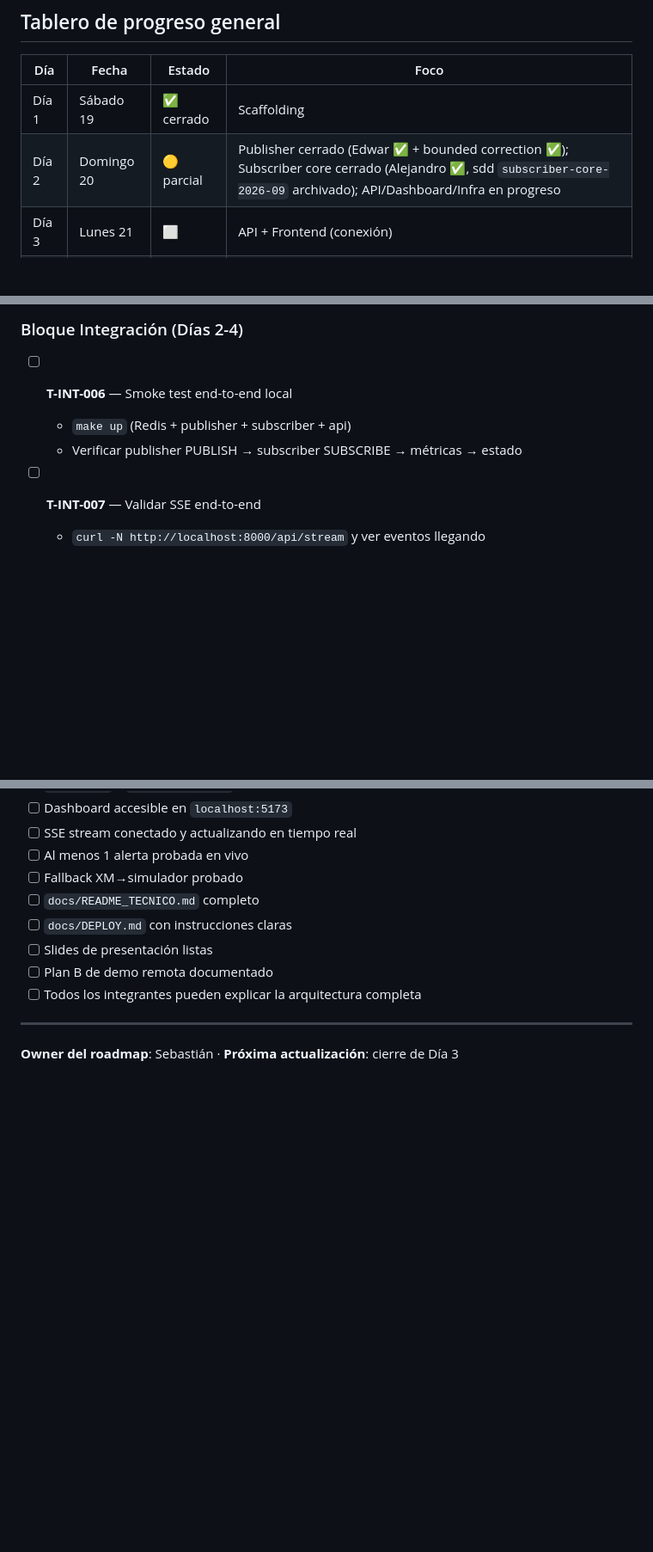
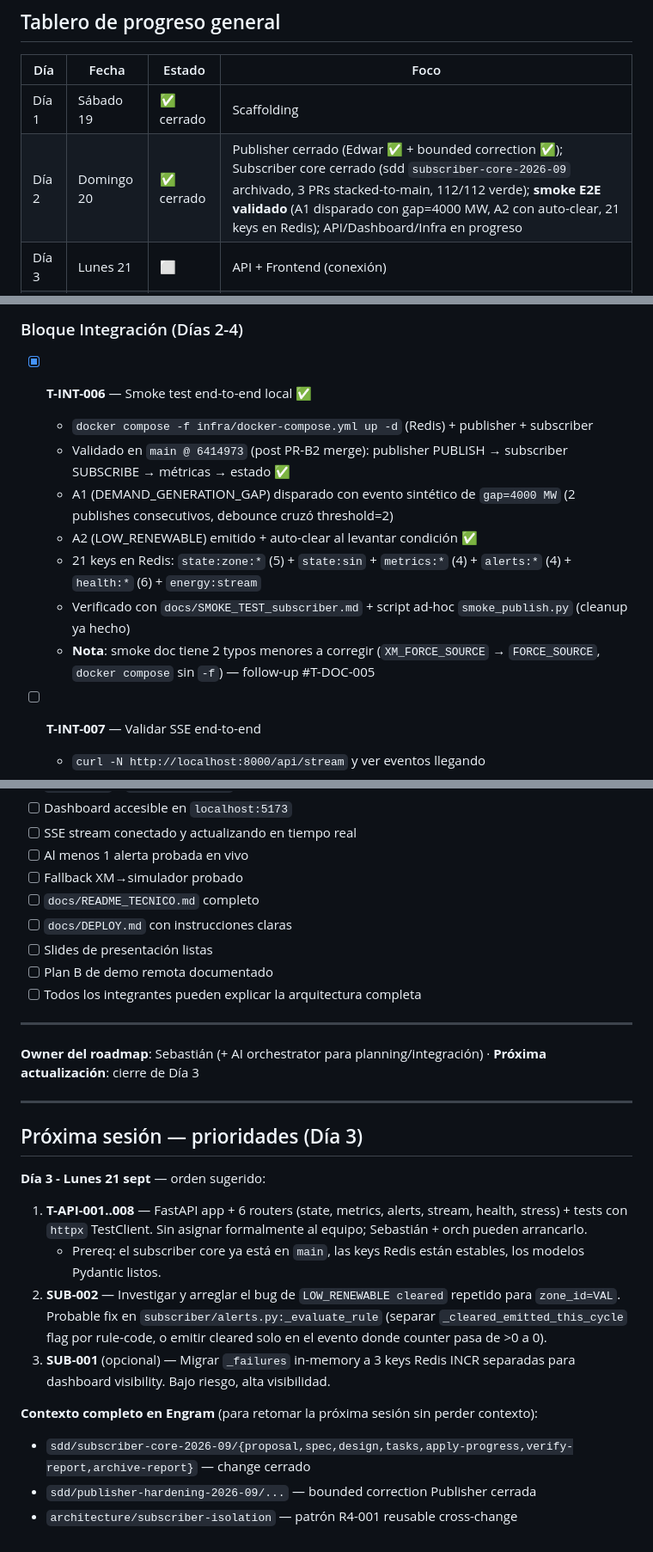
Before and after one commit to SebastianLizarazo/redis-red-electrica-xm, a Markdown page: ROADMAP.md, 3 parts joined by grey strips. Shown at 86% size. GitHub-like rendering; blank space fills up the shorter version.

Commit message:
chore(roadmap): marcar Day 2 cerrado + smoke E2E validado + SUB-001/SUB-002/T-DOC-005 follow-ups

```diff
--- a/ROADMAP.md
+++ b/ROADMAP.md
@@ -9,7 +9,7 @@
 | Día | Fecha | Estado | Foco |
 |-----|-------|--------|------|
 | Día 1 | Sábado 19 | ✅ cerrado | Scaffolding |
-| Día 2 | Domingo 20 | 🟡 parcial | Publisher cerrado (Edwar ✅ + bounded correction ✅); Subscriber core cerrado (Alejandro ✅, sdd `subscriber-core-2026-09` archivado); API/Dashboard/Infra en progreso |
+| Día 2 | Domingo 20 | ✅ cerrado | Publisher cerrado (Edwar ✅ + bounded correction ✅); Subscriber core cerrado (sdd `subscriber-core-2026-09` archivado, 3 PRs stacked-to-main, 112/112 verde); **smoke E2E validado** (A1 disparado con gap=4000 MW, A2 con auto-clear, 21 keys en Redis); API/Dashboard/Infra en progreso |
 | Día 3 | Lunes 21 | ⬜ | API + Frontend (conexión) |
 | Día 4 | Martes 22 | ⬜ | Integración end-to-end + docs + demo |
 
@@ -222,9 +222,14 @@ Post-merge override de PR #2 Publisher — 5 CRITICAL del 4R bounded review line
 
 ### Bloque Integración (Días 2-4)
 
-- [ ] **T-INT-006** — Smoke test end-to-end local
-  - `make up` (Redis + publisher + subscriber + api)
-  - Verificar publisher PUBLISH → subscriber SUBSCRIBE → métricas → estado
+- [x] **T-INT-006** — Smoke test end-to-end local ✅
+  - `docker compose -f infra/docker-compose.yml up -d` (Redis) + publisher + subscriber
+  - Validado en `main @ 6414973` (post PR-B2 merge): publisher PUBLISH → subscriber SUBSCRIBE → métricas → estado ✅
+  - A1 (DEMAND_GENERATION_GAP) disparado con evento sintético de `gap=4000 MW` (2 publishes consecutivos, debounce cruzó threshold=2)
+  - A2 (LOW_RENEWABLE) emitido + auto-clear al levantar condición ✅
+  - 21 keys en Redis: `state:zone:*` (5) + `state:sin` + `metrics:*` (4) + `alerts:*` (4) + `health:*` (6) + `energy:stream`
+  - Verificado con `docs/SMOKE_TEST_subscriber.md` + script ad-hoc `smoke_publish.py` (cleanup ya hecho)
+  - **Nota**: smoke doc tiene 2 typos menores a corregir (`XM_FORCE_SOURCE` → `FORCE_SOURCE`, `docker compose` sin `-f`) — follow-up #T-DOC-005
 
 - [ ] **T-INT-007** — Validar SSE end-to-end
   - `curl -N http://localhost:8000/api/stream` y ver eventos llegando
@@ -365,4 +375,20 @@ Antes de entregar, validar:
 
 ---
 
-**Owner del roadmap**: Sebastián · **Próxima actualización**: cierre de Día 3
+**Owner del roadmap**: Sebastián (+ AI orchestrator para planning/integración) · **Próxima actualización**: cierre de Día 3
+
+---
+
+## Próxima sesión — prioridades (Día 3)
+
+**Día 3 - Lunes 21 sept** — orden sugerido:
+
+1. **T-API-001..008** — FastAPI app + 6 routers (state, metrics, alerts, stream, health, stress) + tests con `httpx` TestClient. Sin asignar formalmente al equipo; Sebastián + orch pueden arrancarlo.
+   - Prereq: el subscriber core ya está en `main`, las keys Redis están estables, los modelos Pydantic listos.
+2. **SUB-002** — Investigar y arreglar el bug de `LOW_RENEWABLE cleared` repetido para `zone_id=VAL`. Probable fix en `subscriber/alerts.py:_evaluate_rule` (separar `_cleared_emitted_this_cycle` flag por rule-code, o emitir cleared solo en el evento donde counter pasa de >0 a 0).
+3. **SUB-001** (opcional) — Migrar `_failures` in-memory a 3 keys Redis INCR separadas para dashboard visibility. Bajo riesgo, alta visibilidad.
+
+**Contexto completo en Engram** (para retomar la próxima sesión sin perder contexto):
+- `sdd/subscriber-core-2026-09/{proposal,spec,design,tasks,apply-progress,verify-report,archive-report}` — change cerrado
+- `sdd/publisher-hardening-2026-09/...` — bounded correction Publisher cerrada
+- `architecture/subscriber-isolation` — patrón R4-001 reusable cross-change
```
Also changed, not shown: other parts of ROADMAP.md (+5 -0 lines).
